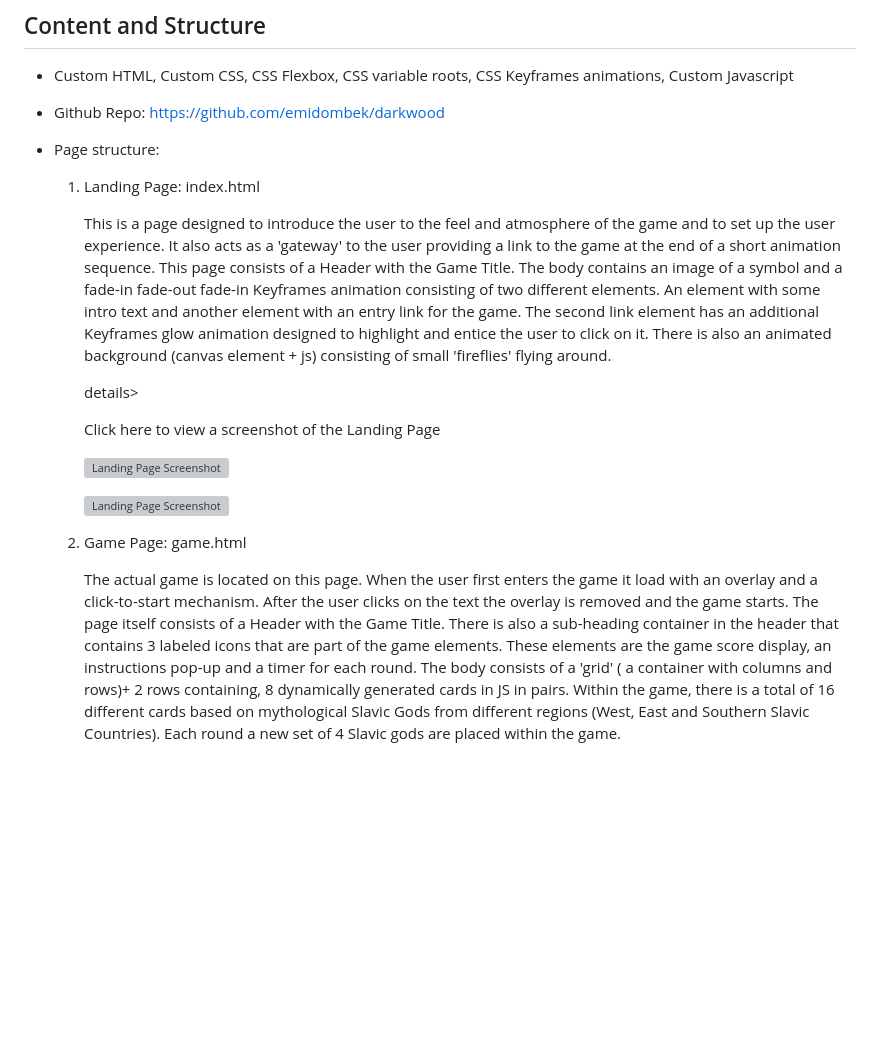
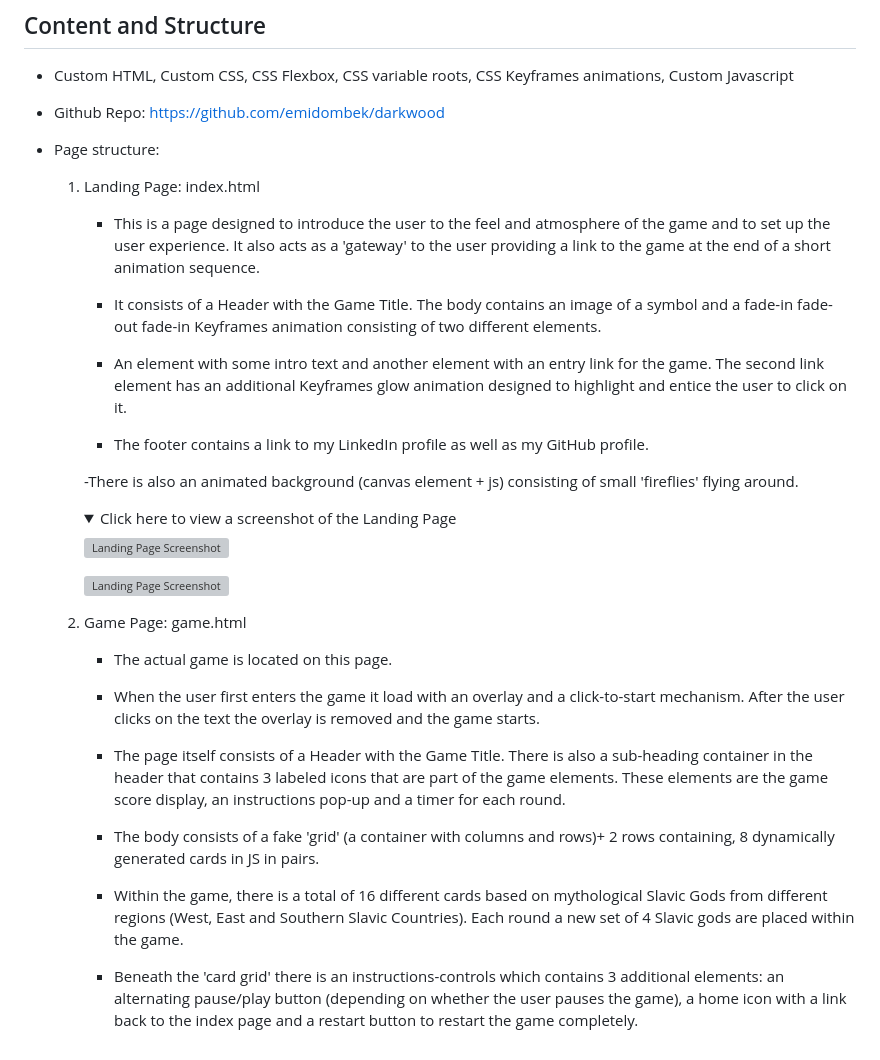
Before and after one commit to emidombek/darkwood, a Markdown page: docs/README.md, the part around the change printed below. GitHub-like rendering; folded sections open; blank space fills up the shorter version; grey boxes are pictures that could not be loaded.

```diff
--- a/docs/README.md
+++ b/docs/README.md
@@ -28,11 +28,16 @@
 
    1. Landing Page: index.html
 
-      This is a page designed to introduce the user to the feel and atmosphere of the game and to set up the user experience. It also acts as a 'gateway' to the user providing a link to the game at the end of a short animation sequence.
-      This page consists of a Header with the Game Title. The body contains an image of a symbol and a fade-in fade-out fade-in Keyframes animation consisting of two different elements.
-      An element with some intro text and another element with an entry link for the game. The second link element has an additional Keyframes glow animation designed to highlight and entice the user to click on it.
-      There is also an animated background (canvas element + js) consisting of small 'fireflies' flying around.
+      - This is a page designed to introduce the user to the feel and atmosphere of the game and to set up the user experience. It also acts as a 'gateway' to the user providing a link to the game at the end of a short animation sequence.
 
-      details>
+      - It consists of a Header with the Game Title. The body contains an image of a symbol and a fade-in fade-out fade-in Keyframes animation consisting of two different elements.
+
+      - An element with some intro text and another element with an entry link for the game. The second link element has an additional Keyframes glow animation designed to highlight and entice the user to click on it.
+
+      - The footer contains a link to my LinkedIn profile as well as my GitHub profile.
+
+      -There is also an animated background (canvas element + js) consisting of small 'fireflies' flying around.
+
+      <details>
        <summary>Click here to view a screenshot of the Landing Page</summary>
 
@@ -44,8 +49,14 @@
 
    2. Game Page: game.html
 
-      The actual game is located on this page.
-      When the user first enters the game it load with an overlay and a click-to-start mechanism. After the user clicks on the text the overlay is removed and the game starts.
-      The page itself consists of a Header with the Game Title. There is also a sub-heading container in the header that contains 3 labeled icons that are part of the game elements. These elements are the game score display, an instructions pop-up and a timer for each round.
-      The body consists of a 'grid' ( a container with columns and rows)+ 2 rows containing, 8 dynamically generated cards in JS in pairs.
-      Within the game, there is a total of 16 different cards based on mythological Slavic Gods from different regions (West, East and Southern Slavic Countries). Each round a new set of 4 Slavic gods are placed within the game.
+      - The actual game is located on this page.
+
+      - When the user first enters the game it load with an overlay and a click-to-start mechanism. After the user clicks on the text the overlay is removed and the game starts.
+
+      - The page itself consists of a Header with the Game Title. There is also a sub-heading container in the header that contains 3 labeled icons that are part of the game elements. These elements are the game score display, an instructions pop-up and a timer for each round.
+
+      - The body consists of a fake 'grid' (a container with columns and rows)+ 2 rows containing, 8 dynamically generated cards in JS in pairs.
+
+      - Within the game, there is a total of 16 different cards based on mythological Slavic Gods from different regions (West, East and Southern Slavic Countries). Each round a new set of 4 Slavic gods are placed within the game.
+
+      - Beneath the 'card grid' there is an instructions-controls which contains 3 additional elements: an alternating pause/play button (depending on whether the user pauses the game), a home icon with a link back to the index page and a restart button to restart the game completely.
```
Also changed, not shown: other parts of docs/README.md (+2 -2 lines).
